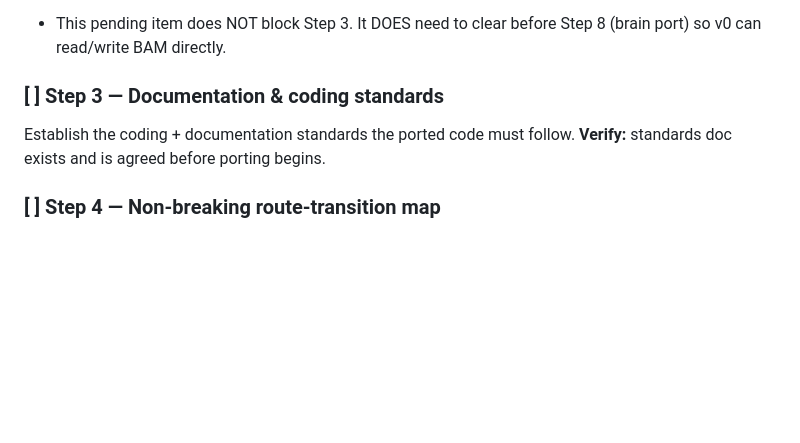
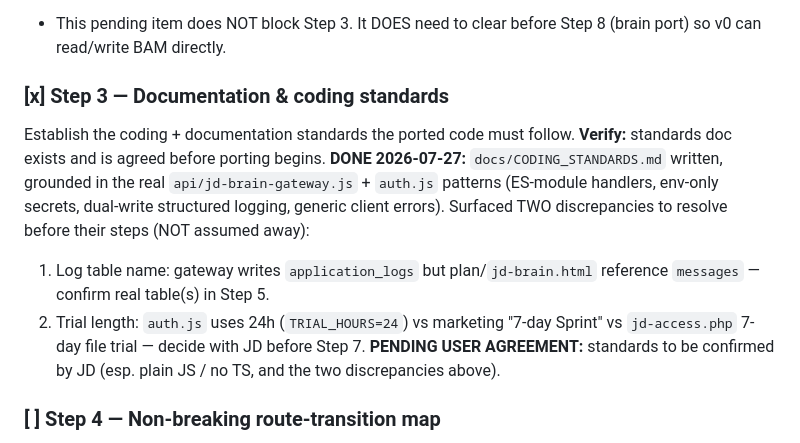
Before and after one commit to jdcastle53-coder/digital-jd-site, a Markdown page: docs/BLUEHOST_MIGRATION_PLAN.md, the part around the change. Rendered like a GitHub page; blank space fills up the shorter version.

```diff
--- a/docs/BLUEHOST_MIGRATION_PLAN.md
+++ b/docs/BLUEHOST_MIGRATION_PLAN.md
@@ -108,9 +108,19 @@ project.
   - This pending item does NOT block Step 3. It DOES need to clear before Step 8
     (brain port) so v0 can read/write BAM directly.
 
-### [ ] Step 3 — Documentation & coding standards
+### [x] Step 3 — Documentation & coding standards
 Establish the coding + documentation standards the ported code must follow.
 **Verify:** standards doc exists and is agreed before porting begins.
+**DONE 2026-07-27:** `docs/CODING_STANDARDS.md` written, grounded in the real
+`api/jd-brain-gateway.js` + `auth.js` patterns (ES-module handlers, env-only
+secrets, dual-write structured logging, generic client errors). Surfaced TWO
+discrepancies to resolve before their steps (NOT assumed away):
+  1. Log table name: gateway writes `application_logs` but plan/`jd-brain.html`
+     reference `messages` — confirm real table(s) in Step 5.
+  2. Trial length: `auth.js` uses 24h (`TRIAL_HOURS=24`) vs marketing "7-day
+     Sprint" vs `jd-access.php` 7-day file trial — decide with JD before Step 7.
+**PENDING USER AGREEMENT:** standards to be confirmed by JD (esp. plain JS / no
+TS, and the two discrepancies above).
 
 ### [ ] Step 4 — Non-breaking route-transition map
 Map every current URL to its future Vercel route with zero production breakage.
```
Also changed, not shown: docs/CODING_STANDARDS.md (added, +97 -0 lines).
